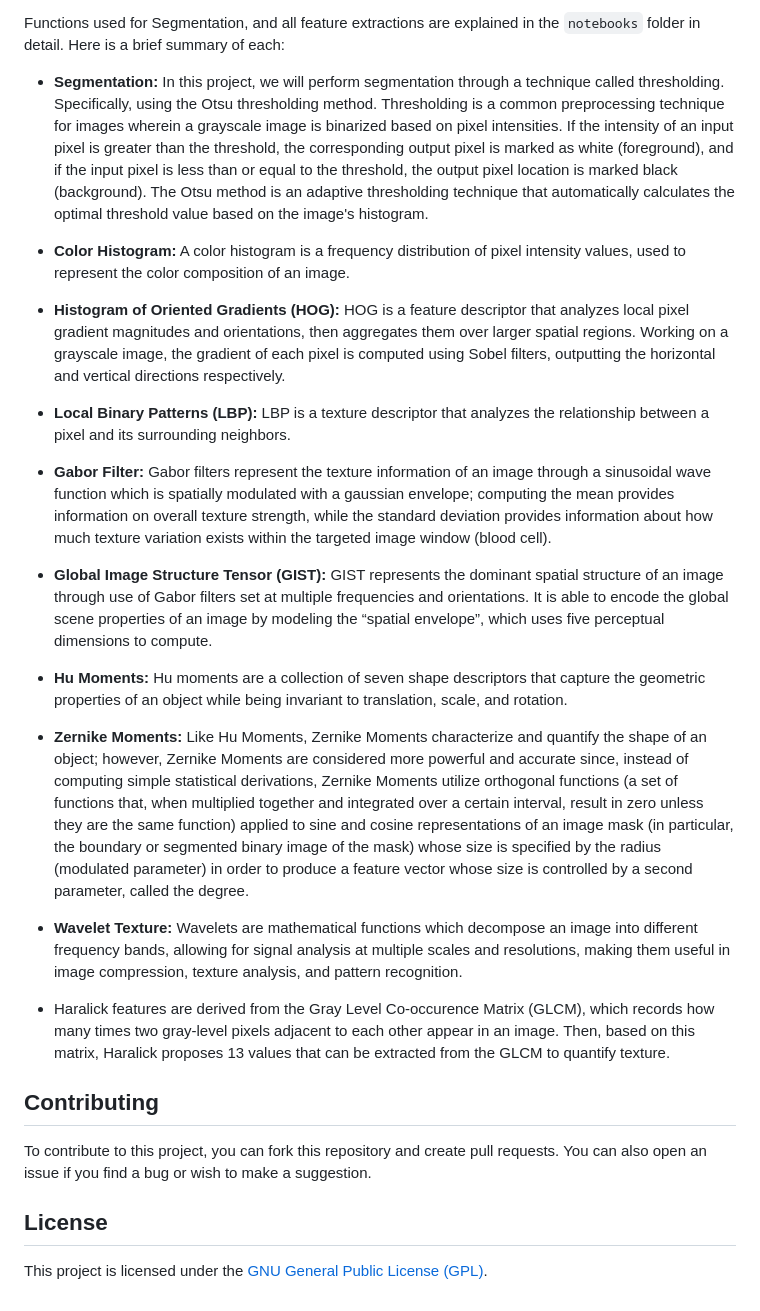
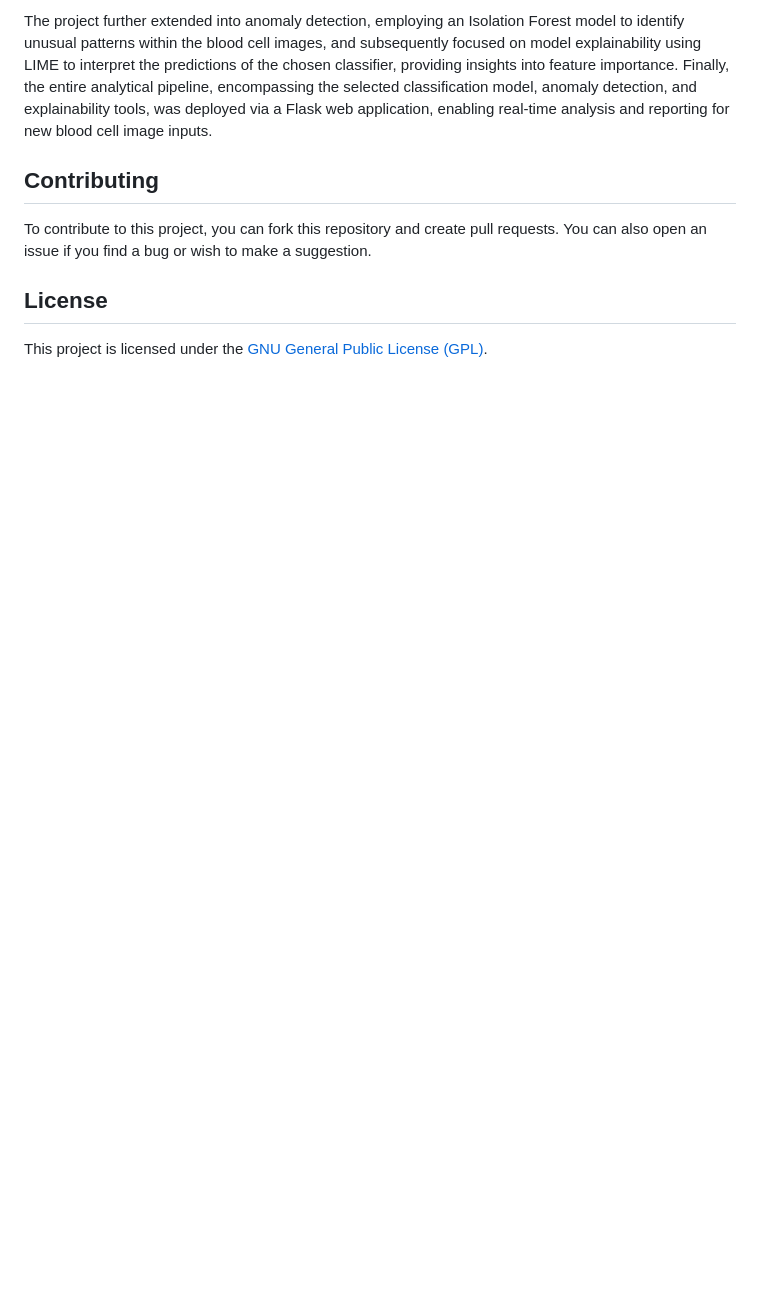
Before and after one commit to SepehrAkbari/hemolens, a Markdown page: README.md, the part around one of its changes. Rendered like a GitHub page; blank space fills up the shorter version.

```diff
--- a/README.md
+++ b/README.md
@@ -102,24 +58,4 @@ Sections of the project notebook which include code for data cleaning and featur
-Functions used for Segmentation, and all feature extractions are explained in the `notebooks` folder in detail. Here is a brief summary of each:
-
-- **Segmentation:** In this project, we will perform segmentation through a technique called thresholding. Specifically, using the Otsu thresholding method. Thresholding is a common preprocessing technique for images wherein a grayscale image is binarized based on pixel intensities. If the intensity of an input pixel is greater than the threshold, the corresponding output pixel is marked as white (foreground), and if the input pixel is less than or equal to the threshold, the output pixel location is marked black (background). The Otsu method is an adaptive thresholding technique that automatically calculates the optimal threshold value based on the image's histogram.
-
-- **Color Histogram:** A color histogram is a frequency distribution of pixel intensity values, used to represent the color composition of an image.
-
-- **Histogram of Oriented Gradients (HOG):** HOG is a feature descriptor that analyzes local pixel gradient magnitudes and orientations, then aggregates them over larger spatial regions. Working on a grayscale image, the gradient of each pixel is computed using Sobel filters, outputting the horizontal and vertical directions respectively.
-
-- **Local Binary Patterns (LBP):** LBP is a texture descriptor that analyzes the relationship between a pixel and its surrounding neighbors.
-
-- **Gabor Filter:** Gabor filters represent the texture information of an image through a sinusoidal wave function which is spatially modulated with a gaussian envelope; computing the mean provides information on overall texture strength, while the standard deviation provides information about how much texture variation exists within the targeted image window (blood cell).
-
-- **Global Image Structure Tensor (GIST):** GIST represents the dominant spatial structure of an image through use of Gabor filters set at multiple frequencies and orientations. It is able to encode the global scene properties of an image by modeling the “spatial envelope”, which uses five perceptual dimensions to compute.
-
-- **Hu Moments:** Hu moments are a collection of seven shape descriptors that capture the geometric properties of an object while being invariant to translation, scale, and rotation.
-
-- **Zernike Moments:** Like Hu Moments, Zernike Moments characterize and quantify the shape of an object; however, Zernike Moments are considered more powerful and accurate since, instead of computing simple statistical derivations, Zernike Moments utilize orthogonal functions (a set of functions that, when multiplied together and integrated over a certain interval, result in zero unless they are the same function) applied to sine and cosine representations of an image mask (in particular, the boundary or segmented binary image of the mask) whose size is specified by the radius (modulated parameter) in order to produce a feature vector whose size is controlled by a second parameter, called the degree.
-
-- **Wavelet Texture:** Wavelets are mathematical functions which decompose an image into different frequency bands, allowing for signal analysis at multiple scales and resolutions, making them useful in image compression, texture analysis, and pattern recognition.
-
-- Haralick features are derived from the Gray Level Co-occurence Matrix (GLCM), which records how many times two gray-level pixels adjacent to each other appear in an image. Then, based on this matrix, Haralick proposes 13 values that can be extracted from the GLCM to quantify texture.
+The project further extended into anomaly detection, employing an Isolation Forest model to identify unusual patterns within the blood cell images, and subsequently focused on model explainability using LIME to interpret the predictions of the chosen classifier, providing insights into feature importance. Finally, the entire analytical pipeline, encompassing the selected classification model, anomaly detection, and explainability tools, was deployed via a Flask web application, enabling real-time analysis and reporting for new blood cell image inputs.
 
 ## Contributing
 
```
Also changed, not shown: other parts of README.md (+1 -45 lines).
